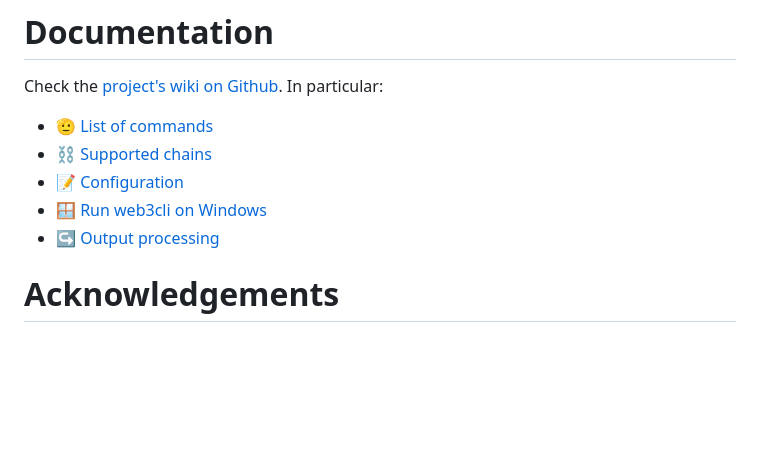
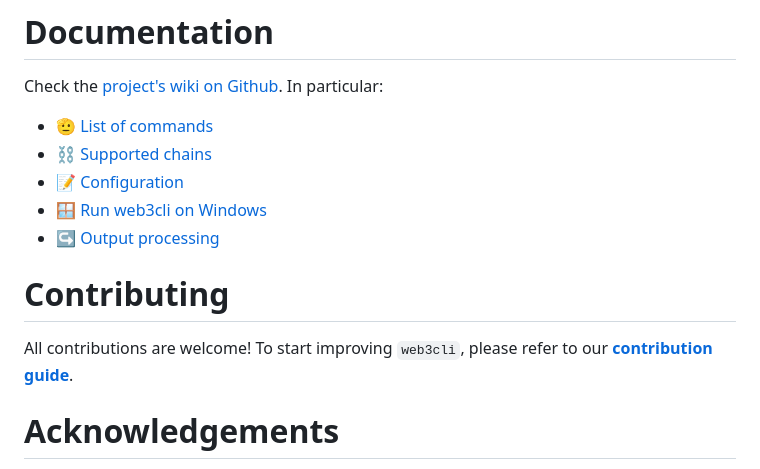
Before and after one commit to coccoinomane/web3cli, a Markdown page: README.md, the part around the change. Drawn GitHub-style; blank space fills up the shorter version.

Commit message:
📚 README section linking to contributing file

```diff
--- a/README.md
+++ b/README.md
@@ -246,6 +246,9 @@ Check the [project's wiki on Github](https://github.com/coccoinomane/web3cli/wik
 - [🪟 Run web3cli on Windows](https://github.com/coccoinomane/web3cli/wiki/%F0%9F%AA%9F-Run-web3cli-on-Windows)
 - [↪️ Output processing](https://github.com/coccoinomane/web3cli/wiki/%E2%86%AA%EF%B8%8F-Output-processing)
 
+# Contributing
+
+All contributions are welcome! To start improving `web3cli`, please refer to our [__contribution guide__](./CONTRIBUTING.md).
 
 # Acknowledgements
 
```
